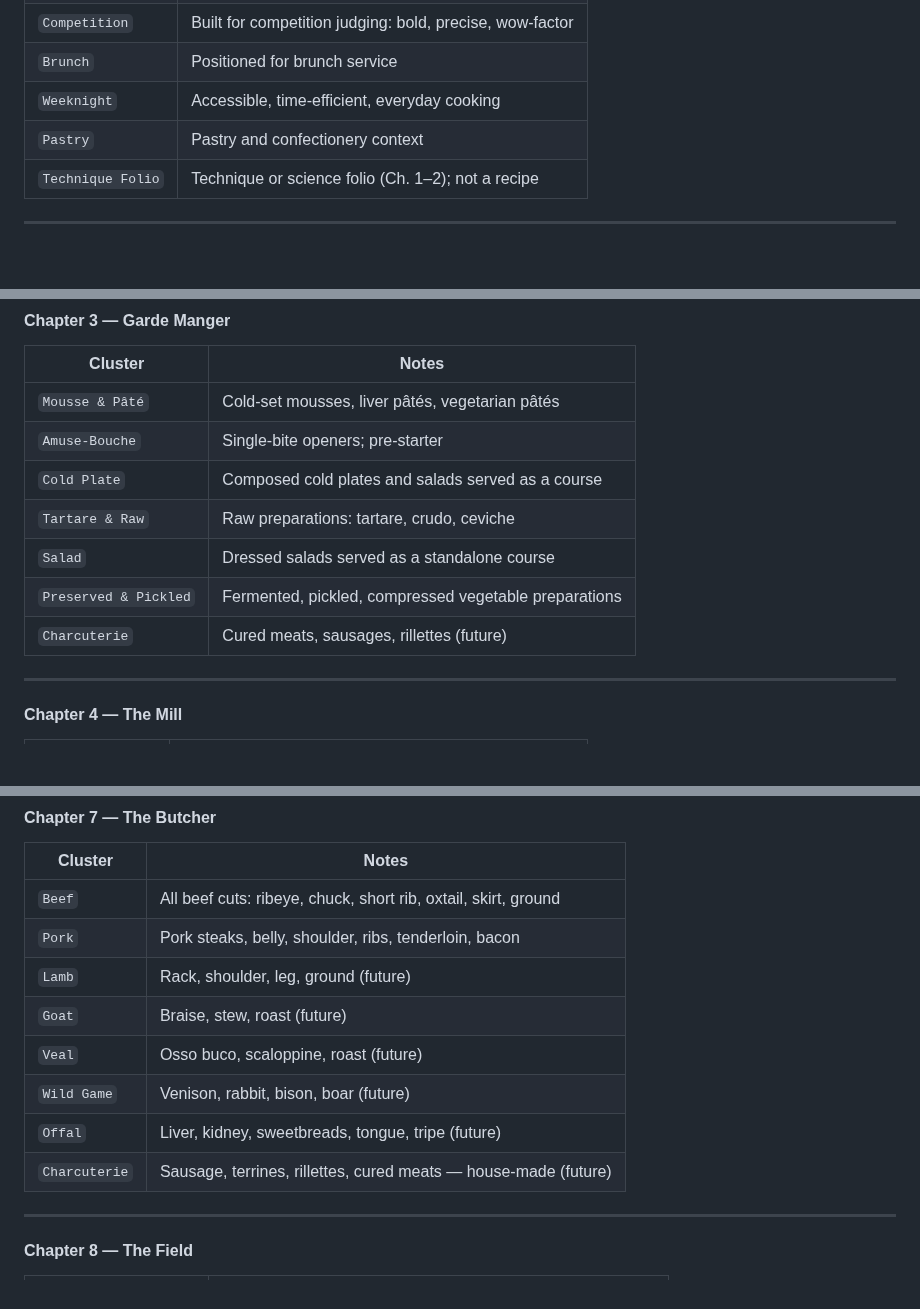
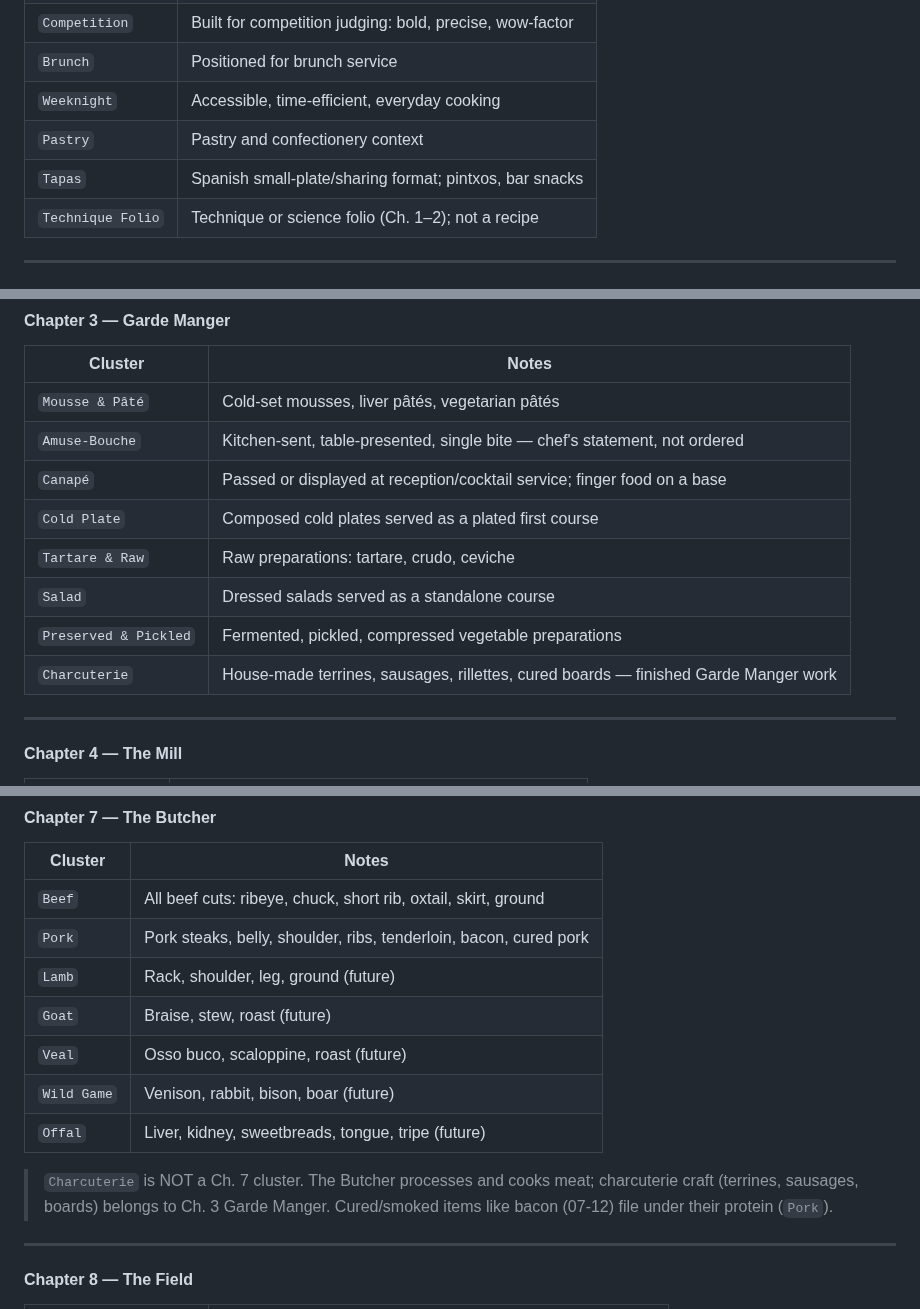
Before and after one commit to kevinward1969/cafe-athena, a Markdown page: Guidance/Taxonomy.md, 3 parts joined by grey strips. GitHub-like rendering; blank space fills up the shorter version.

```diff
--- a/Guidance/Taxonomy.md
+++ b/Guidance/Taxonomy.md
@@ -54,6 +55,7 @@ The register, occasion, or culinary approach. Answers: *how is this positioned?*
 | `Brunch` | Positioned for brunch service |
 | `Weeknight` | Accessible, time-efficient, everyday cooking |
 | `Pastry` | Pastry and confectionery context |
+| `Tapas` | Spanish small-plate/sharing format; pintxos, bar snacks |
 | `Technique Folio` | Technique or science folio (Ch. 1–2); not a recipe |
 
 ---
@@ -141,12 +143,13 @@ cook, not only recipes we currently have. Cluster axis varies by chapter type:
 | Cluster | Notes |
 |---|---|
 | `Mousse & Pâté` | Cold-set mousses, liver pâtés, vegetarian pâtés |
-| `Amuse-Bouche` | Single-bite openers; pre-starter |
-| `Cold Plate` | Composed cold plates and salads served as a course |
+| `Amuse-Bouche` | Kitchen-sent, table-presented, single bite — chef's statement, not ordered |
+| `Canapé` | Passed or displayed at reception/cocktail service; finger food on a base |
+| `Cold Plate` | Composed cold plates served as a plated first course |
 | `Tartare & Raw` | Raw preparations: tartare, crudo, ceviche |
 | `Salad` | Dressed salads served as a standalone course |
 | `Preserved & Pickled` | Fermented, pickled, compressed vegetable preparations |
-| `Charcuterie` | Cured meats, sausages, rillettes (future) |
+| `Charcuterie` | House-made terrines, sausages, rillettes, cured boards — finished Garde Manger work |
 
 ---
 
@@ -194,13 +197,16 @@ cook, not only recipes we currently have. Cluster axis varies by chapter type:
 | Cluster | Notes |
 |---|---|
 | `Beef` | All beef cuts: ribeye, chuck, short rib, oxtail, skirt, ground |
-| `Pork` | Pork steaks, belly, shoulder, ribs, tenderloin, bacon |
+| `Pork` | Pork steaks, belly, shoulder, ribs, tenderloin, bacon, cured pork |
 | `Lamb` | Rack, shoulder, leg, ground (future) |
 | `Goat` | Braise, stew, roast (future) |
 | `Veal` | Osso buco, scaloppine, roast (future) |
 | `Wild Game` | Venison, rabbit, bison, boar (future) |
 | `Offal` | Liver, kidney, sweetbreads, tongue, tripe (future) |
-| `Charcuterie` | Sausage, terrines, rillettes, cured meats — house-made (future) |
+
+> `Charcuterie` is NOT a Ch. 7 cluster. The Butcher processes and cooks meat;
+> charcuterie craft (terrines, sausages, boards) belongs to Ch. 3 Garde Manger.
+> Cured/smoked items like bacon (07-12) file under their protein (`Pork`).
 
 ---
 
```
Also changed, not shown: other parts of Guidance/Taxonomy.md (+5 -0 lines), PROJECT_BRIEF_SITE_IA.md (+35 -9 lines).
